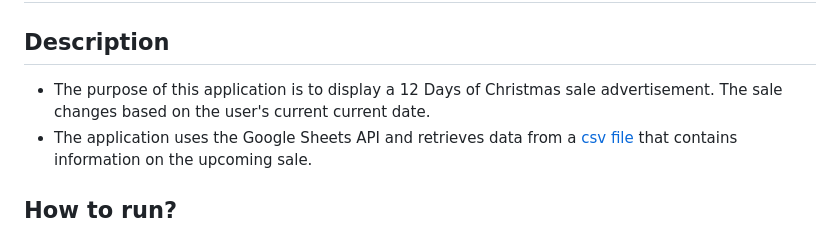
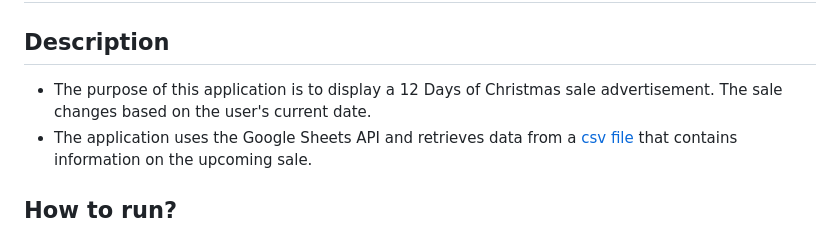
Before and after one commit to jdhanju/stack-adapt-test, a Markdown page: README.md, the part around the change. GitHub-like rendering.

Commit message:
updating

```diff
--- a/README.md
+++ b/README.md
@@ -3,7 +3,7 @@
 ## Task 1
 
 ## Description
-- The purpose of this application is to display a 12 Days of Christmas sale advertisement. The sale changes based on the user's current current date.
+- The purpose of this application is to display a 12 Days of Christmas sale advertisement. The sale changes based on the user's current date.
 - The application uses the Google Sheets API and retrieves data from a [csv file](https://docs.google.com/spreadsheets/d/1D4-ZYeQS7-hS_uOeJ62vRHsJODcnn1pEYBqJgsGfu_Q/edit#gid=1383889228) that contains information on the upcoming sale.
 
 ## How to run?
```
